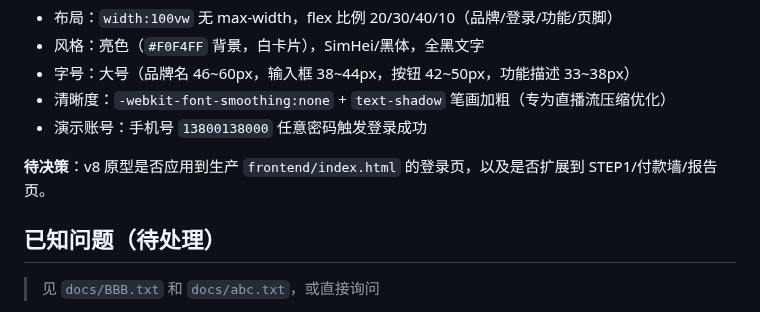
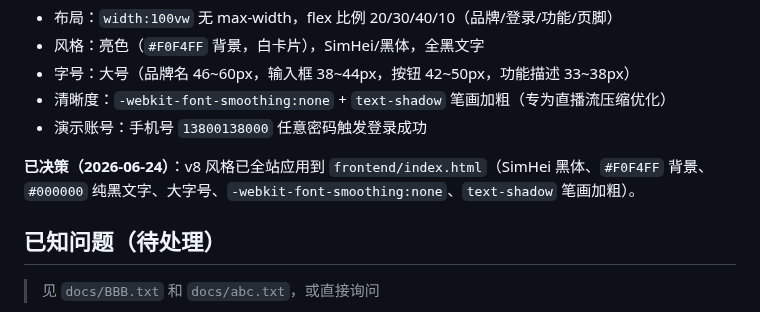
Before and after one commit to lishiming20270511/NewGKAi, a Markdown page: CLAUDE.md, the part around the change. Rendered like a GitHub page.

Commit message:
docs: 2026-06-24 收工文档更新（v5.6全完成+v8主题上线）
Co-Authored-By: Claude Sonnet 4.6 <noreply@anthropic.com>

```diff
--- a/CLAUDE.md
+++ b/CLAUDE.md
@@ -56,7 +56,7 @@ scp -i ~/.ssh/id_rsa frontend/index.html root@121.41.69.234:/root/gaokao-ai/fron
 - 清晰度：`-webkit-font-smoothing:none` + `text-shadow` 笔画加粗（专为直播流压缩优化）
 - 演示账号：手机号 `13800138000` 任意密码触发登录成功
 
-**待决策**：v8 原型是否应用到生产 `frontend/index.html` 的登录页，以及是否扩展到 STEP1/付款墙/报告页。
+**已决策（2026-06-24）**：v8 风格已全站应用到 `frontend/index.html`（SimHei 黑体、`#F0F4FF` 背景、`#000000` 纯黑文字、大字号、`-webkit-font-smoothing:none`、`text-shadow` 笔画加粗）。
 
 ## 已知问题（待处理）
 > 见 `docs/BBB.txt` 和 `docs/abc.txt`，或直接询问
```
Also changed, not shown: docs/Progress.md (+4 -5 lines).
